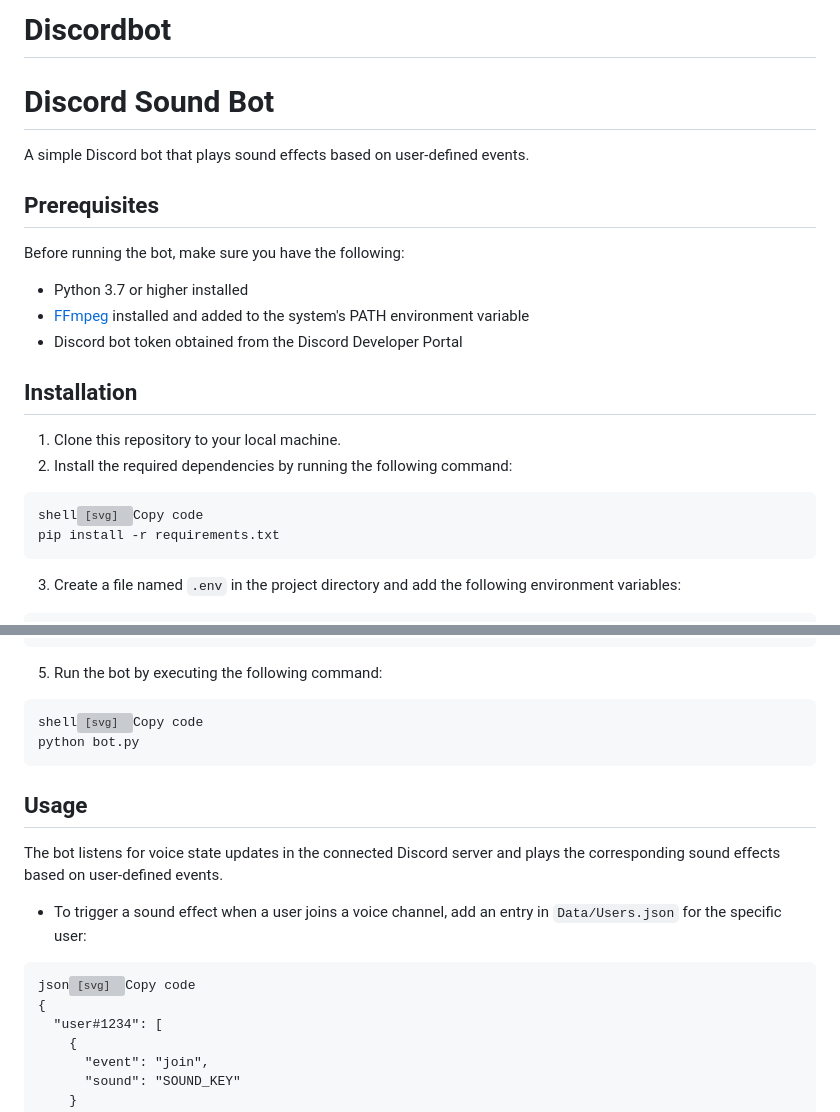
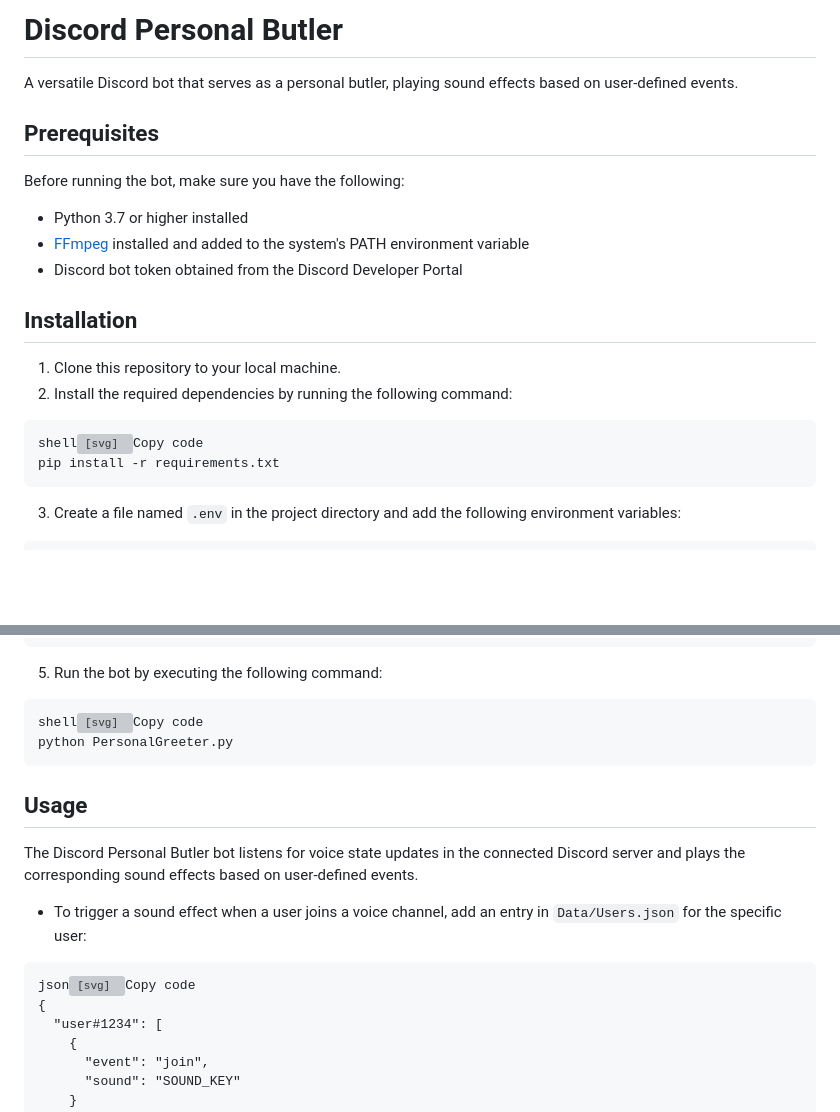
Before and after one commit to GabrielAgrela/Discord-Brain-Rot, a Markdown page: README.md, 2 parts joined by grey strips. Rendered like a GitHub page; blank space fills up the shorter version; grey boxes are pictures that could not be loaded.

```diff
--- a/README.md
+++ b/README.md
@@ -1,5 +1,3 @@
-# Discordbot
-
-<div class="markdown prose w-full break-words dark:prose-invert dark"><h1>Discord Sound Bot</h1><p>A simple Discord bot that plays sound effects based on user-defined events.</p><h2>Prerequisites</h2><p>Before running the bot, make sure you have the following:</p><ul><li>Python 3.7 or higher installed</li><li><a href="https://ffmpeg.org/" target="_new">FFmpeg</a> installed and added to the system's PATH environment variable</li><li>Discord bot token obtained from the Discord Developer Portal</li></ul><h2>Installation</h2><ol><li>Clone this repository to your local machine.</li><li>Install the required dependencies by running the following command:</li></ol><pre><div class="bg-black rounded-md mb-4"><div class="flex items-center relative text-gray-200 bg-gray-800 px-4 py-2 text-xs font-sans justify-between rounded-t-md"><span>shell</span><button class="flex ml-auto gap-2"><svg stroke="currentColor" fill="none" stroke-width="2" viewBox="0 0 24 24" stroke-linecap="round" stroke-linejoin="round" class="h-4 w-4" height="1em" width="1em" xmlns="http://www.w3.org/2000/svg"><path d="M16 4h2a2 2 0 0 1 2 2v14a2 2 0 0 1-2 2H6a2 2 0 0 1-2-2V6a2 2 0 0 1 2-2h2"></path><rect x="8" y="2" width="8" height="4" rx="1" ry="1"></rect></svg>Copy code</button></div><div class="p-4 overflow-y-auto"><code class="!whitespace-pre hljs language-shell">pip install -r requirements.txt
+<div class="markdown prose w-full break-words dark:prose-invert dark"><h1>Discord Personal Butler</h1><p>A versatile Discord bot that serves as a personal butler, playing sound effects based on user-defined events.</p><h2>Prerequisites</h2><p>Before running the bot, make sure you have the following:</p><ul><li>Python 3.7 or higher installed</li><li><a href="https://ffmpeg.org/" target="_new">FFmpeg</a> installed and added to the system's PATH environment variable</li><li>Discord bot token obtained from the Discord Developer Portal</li></ul><h2>Installation</h2><ol><li>Clone this repository to your local machine.</li><li>Install the required dependencies by running the following command:</li></ol><pre><div class="bg-black rounded-md mb-4"><div class="flex items-center relative text-gray-200 bg-gray-800 px-4 py-2 text-xs font-sans justify-between rounded-t-md"><span>shell</span><button class="flex ml-auto gap-2"><svg stroke="currentColor" fill="none" stroke-width="2" viewBox="0 0 24 24" stroke-linecap="round" stroke-linejoin="round" class="h-4 w-4" height="1em" width="1em" xmlns="http://www.w3.org/2000/svg"><path d="M16 4h2a2 2 0 0 1 2 2v14a2 2 0 0 1-2 2H6a2 2 0 0 1-2-2V6a2 2 0 0 1 2-2h2"></path><rect x="8" y="2" width="8" height="4" rx="1" ry="1"></rect></svg>Copy code</button></div><div class="p-4 overflow-y-auto"><code class="!whitespace-pre hljs language-shell">pip install -r requirements.txt
 </code></div></div></pre><ol start="3"><li>Create a file named <code>.env</code> in the project directory and add the following environment variables:</li></ol><pre><div class="bg-black rounded-md mb-4"><div class="flex items-center relative text-gray-200 bg-gray-800 px-4 py-2 text-xs font-sans justify-between rounded-t-md"><span>plaintext</span><button class="flex ml-auto gap-2"><svg stroke="currentColor" fill="none" stroke-width="2" viewBox="0 0 24 24" stroke-linecap="round" stroke-linejoin="round" class="h-4 w-4" height="1em" width="1em" xmlns="http://www.w3.org/2000/svg"><path d="M16 4h2a2 2 0 0 1 2 2v14a2 2 0 0 1-2 2H6a2 2 0 0 1-2-2V6a2 2 0 0 1 2-2h2"></path><rect x="8" y="2" width="8" height="4" rx="1" ry="1"></rect></svg>Copy code</button></div><div class="p-4 overflow-y-auto"><code class="!whitespace-pre hljs language-plaintext">DISCORD_BOT_TOKEN=&lt;your-discord-bot-token&gt;
 FFMPEG_PATH=&lt;path-to-ffmpeg-executable&gt;
@@ -30,8 +32,8 @@ FFMPEG_PATH=&lt;path-to-ffmpeg-executable&gt;
     <span class="hljs-punctuation">}</span>
   <span class="hljs-punctuation">]</span>
 <span class="hljs-punctuation">}</span>
-</code></div></div></pre><ol start="5"><li>Run the bot by executing the following command:</li></ol><pre><div class="bg-black rounded-md mb-4"><div class="flex items-center relative text-gray-200 bg-gray-800 px-4 py-2 text-xs font-sans justify-between rounded-t-md"><span>shell</span><button class="flex ml-auto gap-2"><svg stroke="currentColor" fill="none" stroke-width="2" viewBox="0 0 24 24" stroke-linecap="round" stroke-linejoin="round" class="h-4 w-4" height="1em" width="1em" xmlns="http://www.w3.org/2000/svg"><path d="M16 4h2a2 2 0 0 1 2 2v14a2 2 0 0 1-2 2H6a2 2 0 0 1-2-2V6a2 2 0 0 1 2-2h2"></path><rect x="8" y="2" width="8" height="4" rx="1" ry="1"></rect></svg>Copy code</button></div><div class="p-4 overflow-y-auto"><code class="!whitespace-pre hljs language-shell">python bot.py
-</code></div></div></pre><h2>Usage</h2><p>The bot listens for voice state updates in the connected Discord server and plays the corresponding sound effects based on user-defined events.</p><ul><li>To trigger a sound effect when a user joins a voice channel, add an entry in <code>Data/Users.json</code> for the specific user:</li></ul><pre><div class="bg-black rounded-md mb-4"><div class="flex items-center relative text-gray-200 bg-gray-800 px-4 py-2 text-xs font-sans justify-between rounded-t-md"><span>json</span><button class="flex ml-auto gap-2"><svg stroke="currentColor" fill="none" stroke-width="2" viewBox="0 0 24 24" stroke-linecap="round" stroke-linejoin="round" class="h-4 w-4" height="1em" width="1em" xmlns="http://www.w3.org/2000/svg"><path d="M16 4h2a2 2 0 0 1 2 2v14a2 2 0 0 1-2 2H6a2 2 0 0 1-2-2V6a2 2 0 0 1 2-2h2"></path><rect x="8" y="2" width="8" height="4" rx="1" ry="1"></rect></svg>Copy code</button></div><div class="p-4 overflow-y-auto"><code class="!whitespace-pre hljs language-json"><span class="hljs-punctuation">{</span>
+</code></div></div></pre><ol start="5"><li>Run the bot by executing the following command:</li></ol><pre><div class="bg-black rounded-md mb-4"><div class="flex items-center relative text-gray-200 bg-gray-800 px-4 py-2 text-xs font-sans justify-between rounded-t-md"><span>shell</span><button class="flex ml-auto gap-2"><svg stroke="currentColor" fill="none" stroke-width="2" viewBox="0 0 24 24" stroke-linecap="round" stroke-linejoin="round" class="h-4 w-4" height="1em" width="1em" xmlns="http://www.w3.org/2000/svg"><path d="M16 4h2a2 2 0 0 1 2 2v14a2 2 0 0 1-2 2H6a2 2 0 0 1-2-2V6a2 2 0 0 1 2-2h2"></path><rect x="8" y="2" width="8" height="4" rx="1" ry="1"></rect></svg>Copy code</button></div><div class="p-4 overflow-y-auto"><code class="!whitespace-pre hljs language-shell">python PersonalGreeter.py
+</code></div></div></pre><h2>Usage</h2><p>The Discord Personal Butler bot listens for voice state updates in the connected Discord server and plays the corresponding sound effects based on user-defined events.</p><ul><li>To trigger a sound effect when a user joins a voice channel, add an entry in <code>Data/Users.json</code> for the specific user:</li></ul><pre><div class="bg-black rounded-md mb-4"><div class="flex items-center relative text-gray-200 bg-gray-800 px-4 py-2 text-xs font-sans justify-between rounded-t-md"><span>json</span><button class="flex ml-auto gap-2"><svg stroke="currentColor" fill="none" stroke-width="2" viewBox="0 0 24 24" stroke-linecap="round" stroke-linejoin="round" class="h-4 w-4" height="1em" width="1em" xmlns="http://www.w3.org/2000/svg"><path d="M16 4h2a2 2 0 0 1 2 2v14a2 2 0 0 1-2 2H6a2 2 0 0 1-2-2V6a2 2 0 0 1 2-2h2"></path><rect x="8" y="2" width="8" height="4" rx="1" ry="1"></rect></svg>Copy code</button></div><div class="p-4 overflow-y-auto"><code class="!whitespace-pre hljs language-json"><span class="hljs-punctuation">{</span>
   <span class="hljs-attr">"user#1234"</span><span class="hljs-punctuation">:</span> <span class="hljs-punctuation">[</span>
     <span class="hljs-punctuation">{</span>
       <span class="hljs-attr">"event"</span><span class="hljs-punctuation">:</span> <span class="hljs-string">"join"</span><span class="hljs-punctuation">,</span>
```
Also changed, not shown: other parts of README.md (+4 -0 lines).
